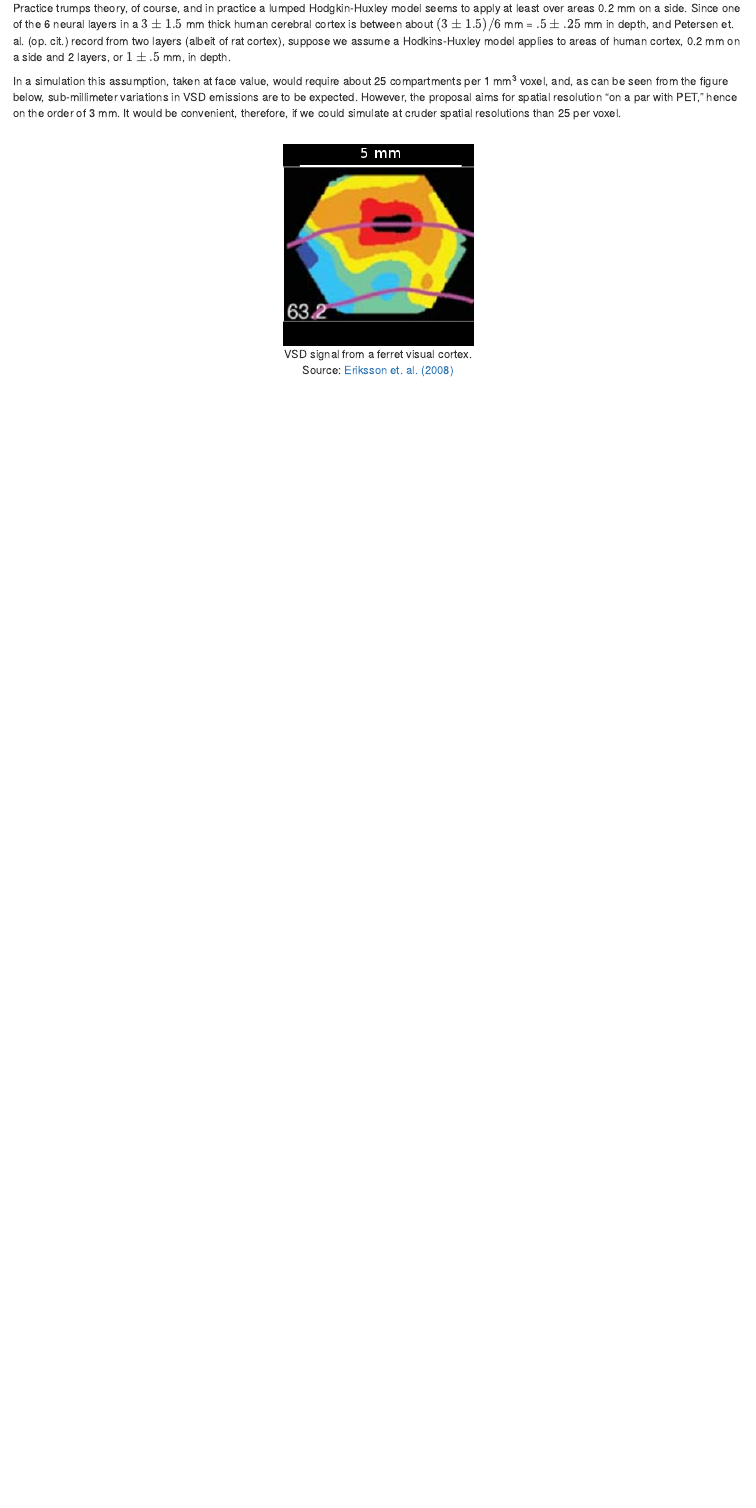
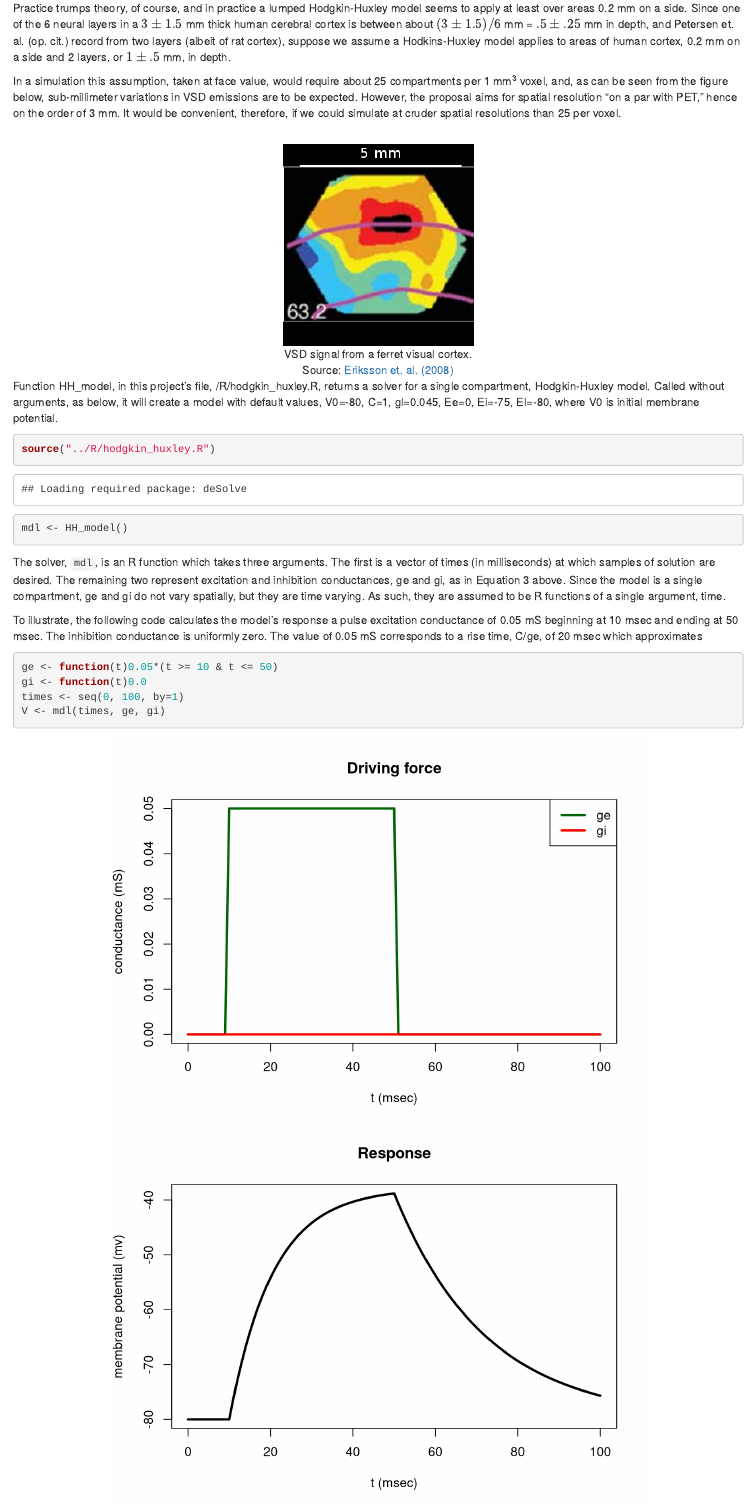
Before and after one commit to WilCrofter/know_brainR, an R Markdown document (Rmds/scoping_v1_II.Rmd): the page in a window 1100 px wide, from 1000 px down. Rendered offline with R 4.5, knitr and Pandoc, with nearby package versions.

Commit message:
HH model and simulated neuronal activity in progress.

````diff
--- a/R/hodgkin_huxley.R
+++ b/R/hodgkin_huxley.R
@@ -1,66 +1,38 @@
 if(!require("deSolve"))stop("Hodgkin-Huxley code requires package deSolve. Please install it.")
 
-#' In terms applicable to the deSolve package, the Hodgkin-Huxley model has parameters consisting
-#' of membrane capacitance, leak conductance (a constant,) and reverse potentials for excitation,
-#' inhibition, and leakage. It has a state consisting of membrane potential alone.
-#' Excitation and inhibition conductances are driving functions and, as such, must be incorporated
-#' in a function which returns the derivative of the state variable, membrane potential, as
-#' a function of time, the state, and parameters.
+#' In terms applicable to the deSolve package, a single-compartment, Hodgkin-Huxley model has
+#' parameters consisting of membrane capacitance, C, leak conductance, gl (a constant,) and reverse
+#' potentials, Ee, Ei, El, for excitation, inhibition, and leakage. It has a state consisting of
+#' membrane potential, V, alone.
 #'
-#' A natural form for a driving function is an
-#' R function with a single argument, time.
+#' Excitation and inhibition conductances, ge and gi, are thought of as driving forces which
+#' consist of ion channels opening in response to signals which originate outside of the compartment
+#' and independently of it. For purposes of using the deSolve package, ge and gi must be
+#' incorporated in an R function which returns the derivative of the state variable as a function
+#' of time, state, and parameters.
+#'
+#' A reasonable way to handle these details in R is to create solvers which internalize
+#' model parameters and accept ge, gi and time as arguments. The following function
+#' returns such a solver.
 
-
-
-
-#' The default conductance and reverse potential values used below are taken from Destexhe et. al.,
-#' FLUCTUATING SYNAPTIC CONDUCTANCES RECREATE INVIVO-LIKE ACTIVITY IN NEOCORTICAL NEURONS
+#' Create a solver for a Hodgkin-Huxley model with the given parameters.
+#' Parameter default values are taken from Destexhe et. al.,
 #' http://www.ncbi.nlm.nih.gov/pmc/articles/PMC3320220/.
-#' The reference develops a single compartment model for background synaptic activity of a
-#' single neuron and shows that it accurately describes the collective behavior of a much more
-#' detailed model involving individual synapses. These values thus apply to a single neuron,
-#' and not necessarily as used here in a single compartment model of multiple neurons mixed
-#' with remote and local afferents.
-
-# Conductance units are in micro Siemens per square cm
-# (Siemens are amps of current per volt of potential.)
-#  Excitation conductance
-gE_mean <- 0.012
-gE_sd <- 0.003
-#  Inhibition conductance
-gI_mean <- 0.057
-gI_sd <- 0.0066
-#  Leak conductance (a constant)
-gL <- 0.045
-
-# Membrane capacitance, 1 micro Farad per square sm
-C <- 1
-
-# Normal distribution truncated to [0, Inf) by rejection of negative samples.
-# This will approximate a formal truncated normal with given mean and variance
-# provided the mean is several standard deviations positive.
-rtnorm <- function(n, mean=3, sd=1){
-  v <- numeric()
-  k <- 0
-  while(k < n){
-    u <- rnorm(n-k, mean, sd)
-    u <- u[u >= 0]
-    v <- c(v, u)
-    k <- length(v)
+#' @param V0 the initial membrane potential (millivolts)
+#' @param C membrane capacitance (microfarads per square cm)
+#' @param gl leakage conductance (milliSiemens per square cm)
+#' @param Ee excitation reverse potential (millivolts)
+#' @param Ei inhibition reverse potential (millivolts)
+#' @param El leakage reverse potential (millivolts)
+#' @return a function of ge, gi, and t where ge and gi are themselves R functions
+#' which return conductance in mS/cm^2 as a function of time and t is a vector
+#' of times at which the response is desired.
+HH_model <- function(V0=-80, C=1, gl=0.045, Ee=0, Ei=-75, El=-80){
+  function(t, ge, gi){
+    parameters=c(C=C, gl=gl, Ee=Ee, Ei=Ei, El=El)
+    dV=function(t, V, parameters){
+      list((-1/C)*(ge(t)*(V-Ee) + gi(t)*(V-Ei) + gl*(V-El)))
+    }
+    ode(V0, t, dV, parameters)
   }
-  return(v)
 }
-
-# from SEJ RC
-
-
-# C m = 1 μF/cm 2 is the specific membrane capacitance, g L = 0.045 mS/cm 2 is the leak
-# conductance density, and E L = −80 mV is the leak reversal potential. I Na is the voltage-
-#   dependent Na + current and I Kd is the ‘delayed-rectifier’ K + current responsible for action
-# potentials. I M is a non-inactivating K + current responsible for spike frequency adaptation.
-# These currents and their parameters were the same as in the biophysical model (see
-#                                                                                Destexhe and Paré, 1999). a is the total membrane area, which was 34 636 μm 2 for the layer
-# VI cell described in Fig. 1.
-
-# E e = 0 mV and E i = −75 mV are their respective reversal potentials and were
-# identical to that of the detailed biophysical model.
--- a/Rmds/scoping_v1_II.Rmd
+++ b/Rmds/scoping_v1_II.Rmd
@@ -32,3 +32,27 @@ In a simulation this assumption, taken at face value, would require about 25 com
 <center><br/>![Eriksson](../images/eriksson_2008.png)<br/>
 VSD signal from a ferret visual cortex.<br/>
 Source: [Eriksson et. al. (2008)](http://journals.plos.org/plosone/article?id=10.1371/journal.pone.0002673)</center>
+
+Function HH_model, in this project's file, /R/hodgkin_huxley.R, returns a solver for a single compartment, Hodgkin-Huxley model. Called without arguments, as below, it will create a model with default values, V0=-80, C=1, gl=0.045, Ee=0, Ei=-75, El=-80, where V0 is initial membrane potential.
+
+```{r}
+source("../R/hodgkin_huxley.R")
+mdl <- HH_model()
+```
+
+The solver, `mdl`, is an R function which takes three arguments. The first is a vector of times (in milliseconds) at which samples of solution are desired. The remaining two represent excitation and inhibition conductances, ge and gi, as in Equation 3 above. Since the model is a single compartment, ge and gi do not vary spatially, but they are time varying. As such, they are assumed to be R functions of a single argument, time.
+
+To illustrate, the following code calculates the model's response a pulse excitation conductance of 0.05 mS beginning at 10 msec and ending at 50 msec. The inhibition conductance is uniformly zero. The value of 0.05 mS corresponds to a rise time, C/ge, of 20 msec which approximates
+
+```{r}
+ge <- function(t)0.05*(t >= 10 & t <= 50)
+gi <- function(t)0.0
+times <- seq(0, 100, by=1)
+V <- mdl(times, ge, gi)
+```
+
+```{r fig.align='center', echo=FALSE, fig.show='hold'}
+matplot(times, cbind(ge(times), gi(times)), type='l', lwd=3, lty=1, xlab="t (msec)", ylab="conductance (mS)", main="Driving force", col=c("darkgreen", "red"))
+legend('topright', c("ge", "gi"), lwd=3, lty=1, col=c("darkgreen", "red"))
+plot(V, type='l', lwd=3, xlab="t (msec)", ylab="membrane potential (mv)", main="Response")
+```
````
